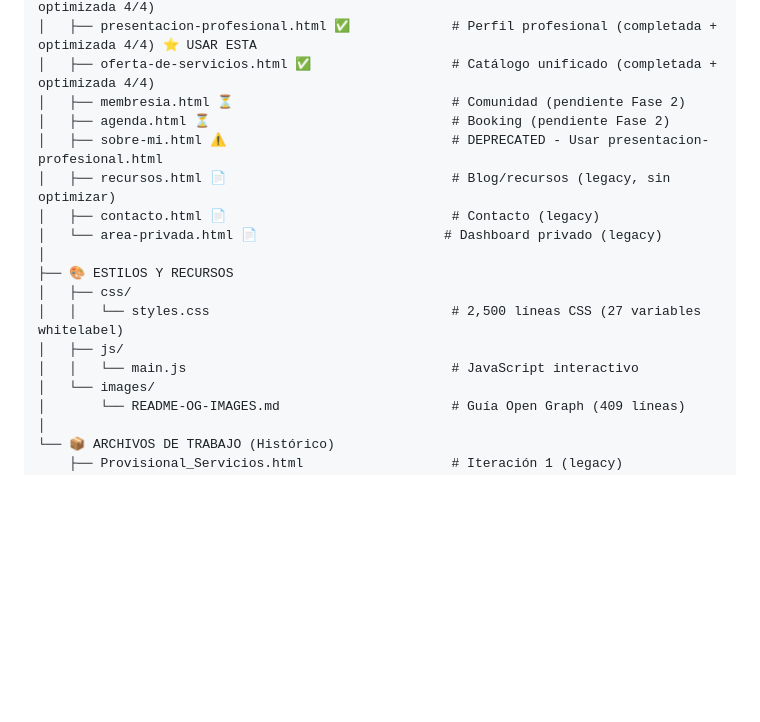
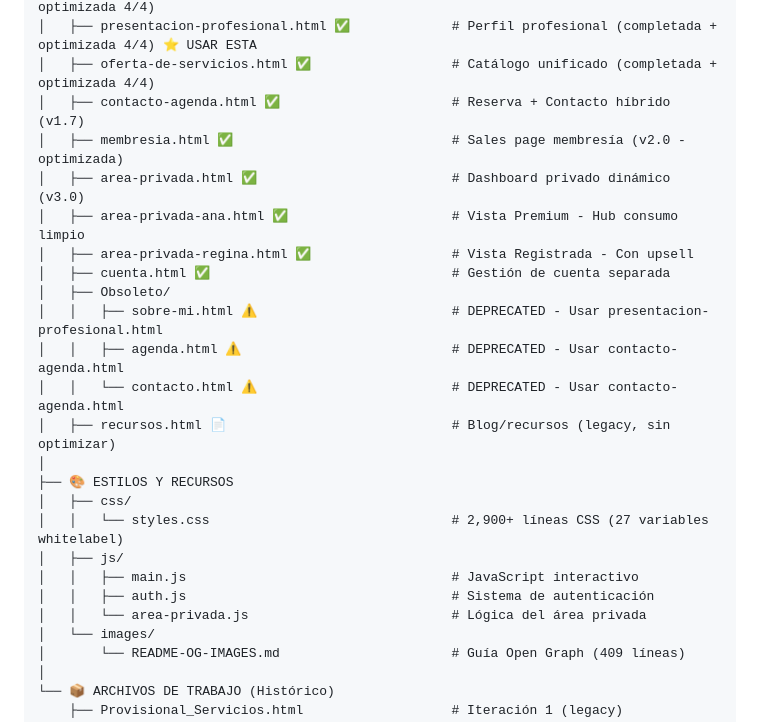
Before and after one commit to Factoriapp/impulso_profesional, a Markdown page: README.md, the part around the change. Drawn GitHub-style; blank space fills up the shorter version.

```diff
--- a/README.md
+++ b/README.md
@@ -95,18 +95,25 @@ Web_modelo/
 │   ├── index.html ✅                                # Homepage (completada + optimizada 4/4)
 │   ├── presentacion-profesional.html ✅             # Perfil profesional (completada + optimizada 4/4) ⭐ USAR ESTA
 │   ├── oferta-de-servicios.html ✅                  # Catálogo unificado (completada + optimizada 4/4)
-│   ├── membresia.html ⏳                            # Comunidad (pendiente Fase 2)
-│   ├── agenda.html ⏳                               # Booking (pendiente Fase 2)
-│   ├── sobre-mi.html ⚠️                             # DEPRECATED - Usar presentacion-profesional.html
+│   ├── contacto-agenda.html ✅                      # Reserva + Contacto híbrido (v1.7)
+│   ├── membresia.html ✅                            # Sales page membresía (v2.0 - optimizada)
+│   ├── area-privada.html ✅                         # Dashboard privado dinámico (v3.0)
+│   ├── area-privada-ana.html ✅                     # Vista Premium - Hub consumo limpio
+│   ├── area-privada-regina.html ✅                  # Vista Registrada - Con upsell
+│   ├── cuenta.html ✅                               # Gestión de cuenta separada
+│   ├── Obsoleto/
+│   │   ├── sobre-mi.html ⚠️                         # DEPRECATED - Usar presentacion-profesional.html
+│   │   ├── agenda.html ⚠️                           # DEPRECATED - Usar contacto-agenda.html
+│   │   └── contacto.html ⚠️                         # DEPRECATED - Usar contacto-agenda.html
 │   ├── recursos.html 📄                             # Blog/recursos (legacy, sin optimizar)
-│   ├── contacto.html 📄                             # Contacto (legacy)
-│   └── area-privada.html 📄                        # Dashboard privado (legacy)
 │
 ├── 🎨 ESTILOS Y RECURSOS
 │   ├── css/
-│   │   └── styles.css                               # 2,500 líneas CSS (27 variables whitelabel)
+│   │   └── styles.css                               # 2,900+ líneas CSS (27 variables whitelabel)
 │   ├── js/
-│   │   └── main.js                                  # JavaScript interactivo
+│   │   ├── main.js                                  # JavaScript interactivo
+│   │   ├── auth.js                                  # Sistema de autenticación
+│   │   └── area-privada.js                          # Lógica del área privada
 │   └── images/
 │       └── README-OG-IMAGES.md                      # Guía Open Graph (409 líneas)
 │
```
Also changed, not shown: CHULETA-DESARROLLO.md (+17 -2 lines).
